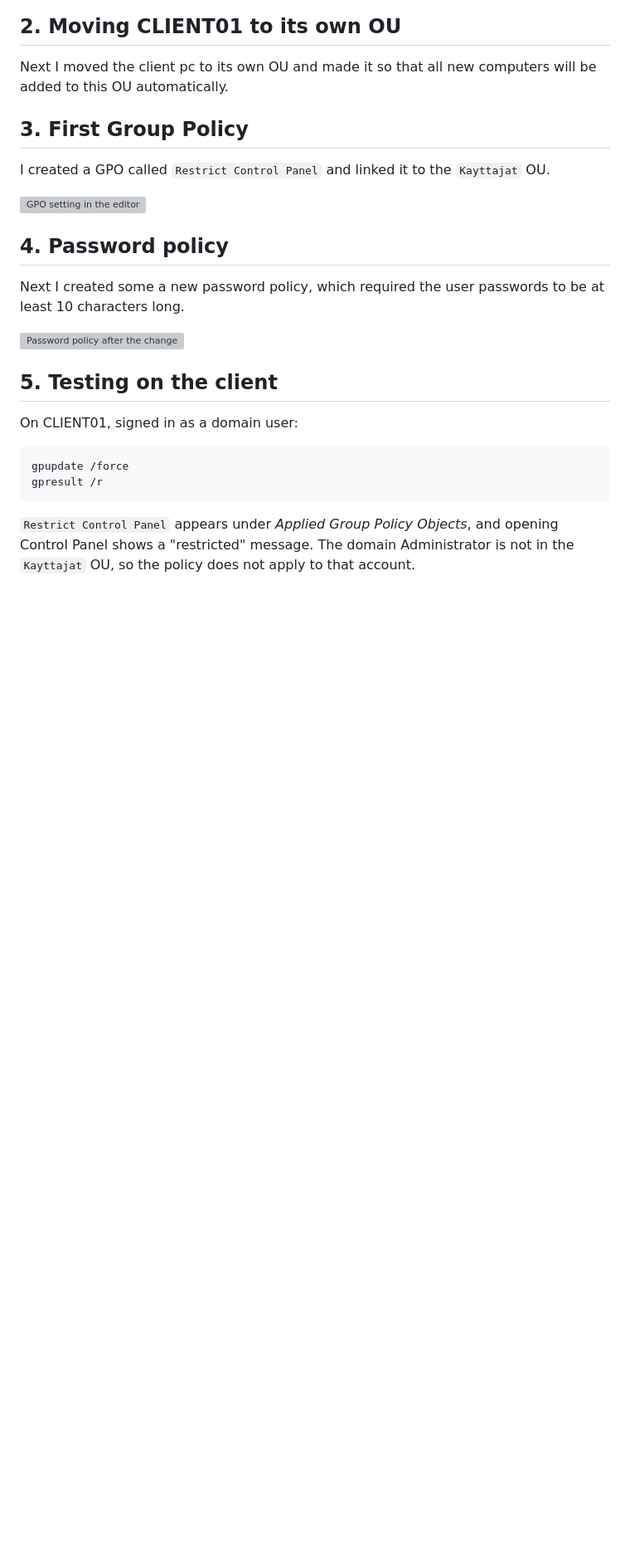
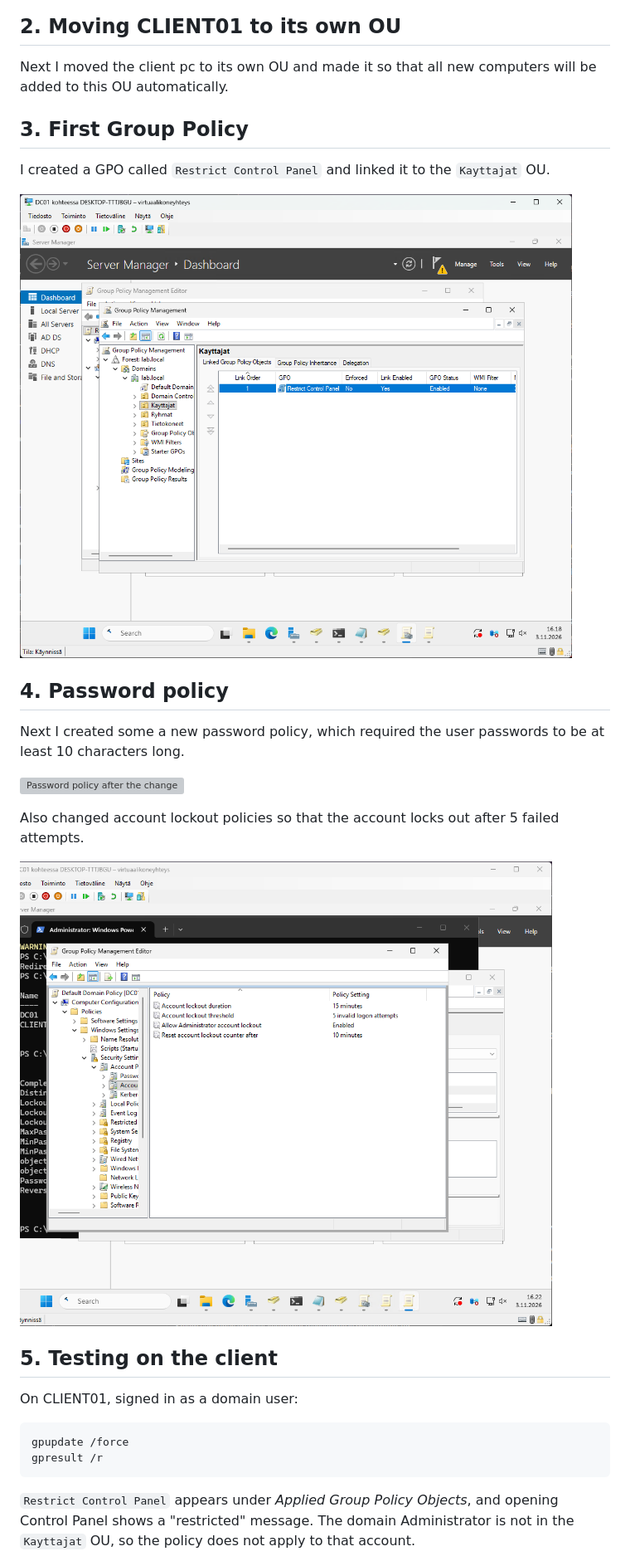
Before and after one commit to Rasmusha/active-directory-homelab, a Markdown page: docs/02-users-and-group-policy.md, the part around one of its changes. Shown at 83% size. Rendered like a GitHub page; blank space fills up the shorter version; grey boxes are pictures that could not be loaded.

```diff
--- a/docs/02-users-and-group-policy.md
+++ b/docs/02-users-and-group-policy.md
@@ -62,13 +60,17 @@ Next I moved the client pc to its own OU and made it so that all new computers w
 
 I created a GPO called `Restrict Control Panel` and linked it to the `Kayttajat` OU.
 
-![GPO setting in the editor](images/gpo-editor.png)
+![GPO setting in the editor](../screenshots/Part2/GPO_rule.png)
 
 ## 4. Password policy
 
 Next I created some a new password policy, which required the user passwords to be at least 10 characters long.
 
-![Password policy after the change](images/password-policy.png)
+![Password policy after the change](../screenshots/Part2/passwordPolicyChange.png)
+
+Also changed account lockout policies so that the account locks out after 5 failed attempts.
+
+![Account lockout policy change](../screenshots/Part2/AccountLockout.png)
 
 ## 5. Testing on the client
 
```
Also changed, not shown: other parts of docs/02-users-and-group-policy.md (+2 -5 lines), screenshots/Part2/manage-error.png (added).
